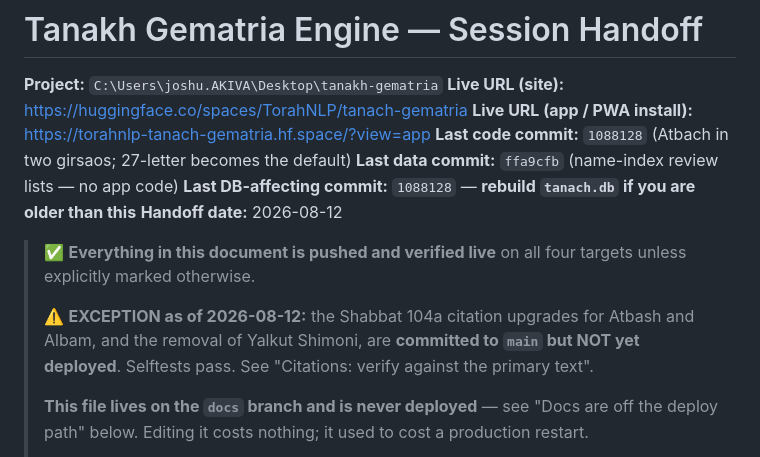
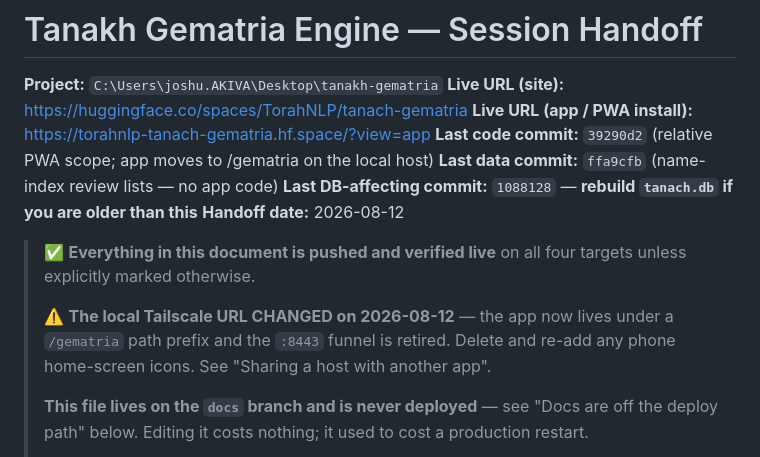
Before and after one commit to TorahNLP/tanach-gematria, a Markdown page: HANDOFF.md, the part around one of its changes. Rendered like a GitHub page.

```diff
--- a/HANDOFF.md
+++ b/HANDOFF.md
@@ -3,7 +3,7 @@
 **Project:** `C:\Users\joshu.AKIVA\Desktop\tanakh-gematria`
 **Live URL (site):** https://huggingface.co/spaces/TorahNLP/tanach-gematria
 **Live URL (app / PWA install):** https://torahnlp-tanach-gematria.hf.space/?view=app
-**Last code commit:** `1088128` (Atbach in two girsaos; 27-letter becomes the default)
+**Last code commit:** `39290d2` (relative PWA scope; app moves to /gematria on the local host)
 **Last data commit:** `ffa9cfb` (name-index review lists — no app code)
 **Last DB-affecting commit:** `1088128` — **rebuild `tanach.db` if you are older than this**
 **Handoff date:** 2026-08-12
@@ -11,10 +11,9 @@
 > ✅ **Everything in this document is pushed and verified live** on all four
 > targets unless explicitly marked otherwise.
 >
-> ⚠️ **EXCEPTION as of 2026-08-12:** the Shabbat 104a citation upgrades for
-> Atbash and Albam, and the removal of Yalkut Shimoni, are **committed to
-> `main` but NOT yet deployed**. Selftests pass. See "Citations: verify against
-> the primary text".
+> ⚠️ **The local Tailscale URL CHANGED on 2026-08-12** — the app now lives
+> under a `/gematria` path prefix and the `:8443` funnel is retired. Delete and
+> re-add any phone home-screen icons. See "Sharing a host with another app".
 >
 > **This file lives on the `docs` branch and is never deployed** — see "Docs are
 > off the deploy path" below. Editing it costs nothing; it used to cost a
```
Also changed, not shown: other parts of HANDOFF.md (+78 -0 lines).
